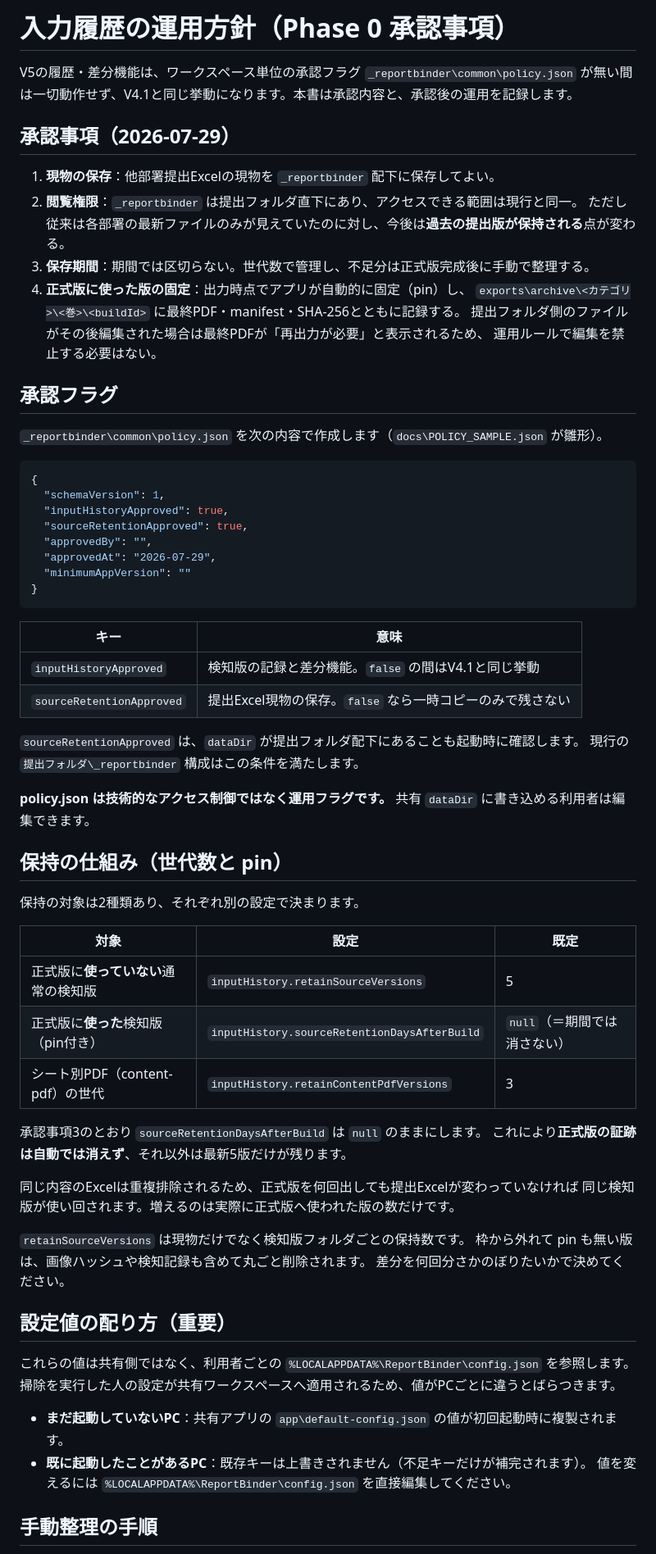
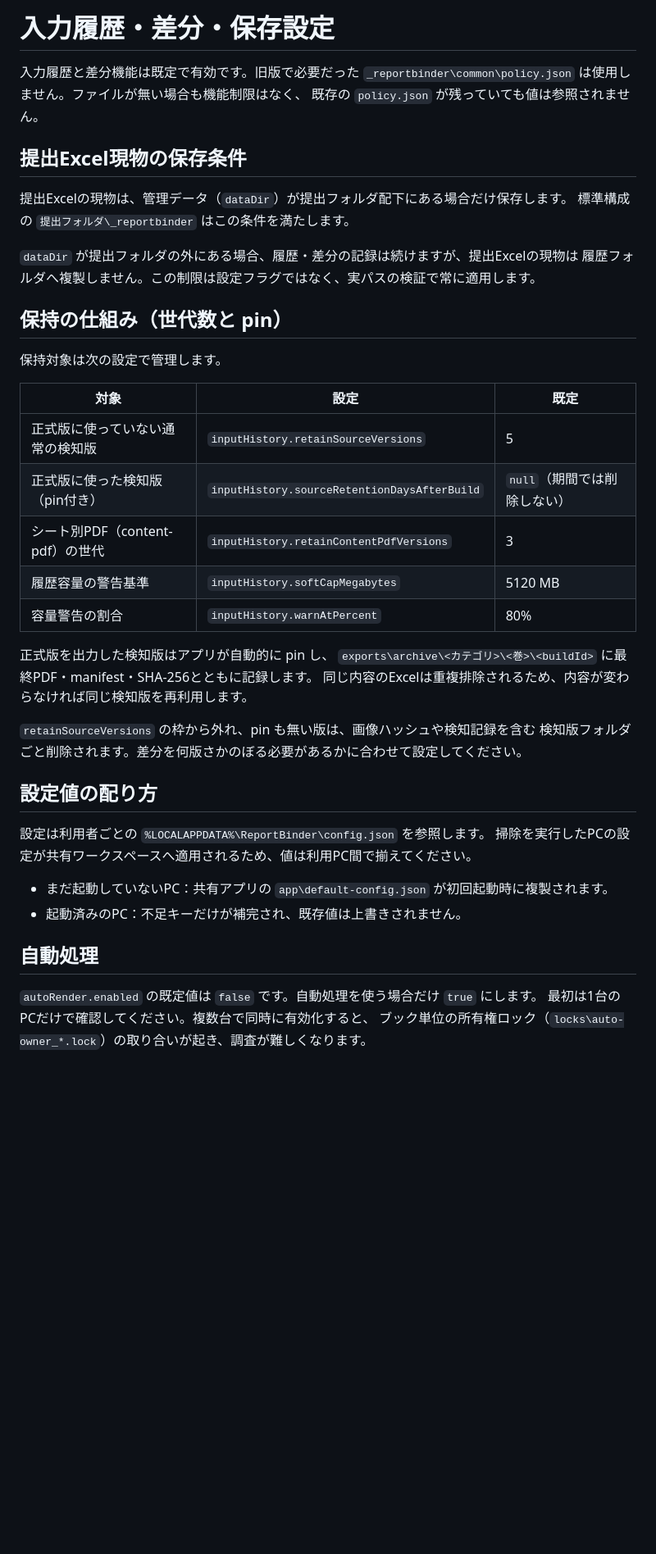
Before and after one commit to minimo162/ReportBinder, a Markdown page: docs/INPUT_HISTORY_POLICY.md, the part around one of its changes. Shown at 82% size. Drawn GitHub-style; blank space fills up the shorter version.

Commit message:
Replace approval policy with retention guide

````diff
--- a/docs/INPUT_HISTORY_POLICY.md
+++ b/docs/INPUT_HISTORY_POLICY.md
@@ -1,74 +1,47 @@
-# 入力履歴の運用方針（Phase 0 承認事項）
+# 入力履歴・差分・保存設定
 
-V5の履歴・差分機能は、ワークスペース単位の承認フラグ `_reportbinder\common\policy.json`
-が無い間は一切動作せず、V4.1と同じ挙動になります。本書は承認内容と、承認後の運用を記録します。
+入力履歴と差分機能は既定で有効です。旧版で必要だった
+`_reportbinder\common\policy.json` は使用しません。ファイルが無い場合も機能制限はなく、
+既存の `policy.json` が残っていても値は参照されません。
 
-## 承認事項（2026-07-29）
+## 提出Excel現物の保存条件
 
-1. **現物の保存**：他部署提出Excelの現物を `_reportbinder` 配下に保存してよい。
-2. **閲覧権限**：`_reportbinder` は提出フォルダ直下にあり、アクセスできる範囲は現行と同一。
-   ただし従来は各部署の最新ファイルのみが見えていたのに対し、今後は**過去の提出版が保持される**点が変わる。
-3. **保存期間**：期間では区切らない。世代数で管理し、不足分は正式版完成後に手動で整理する。
-4. **正式版に使った版の固定**：出力時点でアプリが自動的に固定（pin）し、
-   `exports\archive\<カテゴリ>\<巻>\<buildId>` に最終PDF・manifest・SHA-256とともに記録する。
-   提出フォルダ側のファイルがその後編集された場合は最終PDFが「再出力が必要」と表示されるため、
-   運用ルールで編集を禁止する必要はない。
+提出Excelの現物は、管理データ（`dataDir`）が提出フォルダ配下にある場合だけ保存します。
+標準構成の `提出フォルダ\_reportbinder` はこの条件を満たします。
 
-## 承認フラグ
-
-`_reportbinder\common\policy.json` を次の内容で作成します（`docs\POLICY_SAMPLE.json` が雛形）。
-
-```json
-{
-  "schemaVersion": 1,
-  "inputHistoryApproved": true,
-  "sourceRetentionApproved": true,
-  "approvedBy": "",
-  "approvedAt": "2026-07-29",
-  "minimumAppVersion": ""
-}
-```
-
-| キー | 意味 |
-|---|---|
-| `inputHistoryApproved` | 検知版の記録と差分機能。`false` の間はV4.1と同じ挙動 |
-| `sourceRetentionApproved` | 提出Excel現物の保存。`false` なら一時コピーのみで残さない |
-
-`sourceRetentionApproved` は、`dataDir` が提出フォルダ配下にあることも起動時に確認します。
-現行の `提出フォルダ\_reportbinder` 構成はこの条件を満たします。
-
-**policy.json は技術的なアクセス制御ではなく運用フラグです。**
-共有 `dataDir` に書き込める利用者は編集できます。
+`dataDir` が提出フォルダの外にある場合、履歴・差分の記録は続けますが、提出Excelの現物は
+履歴フォルダへ複製しません。この制限は設定フラグではなく、実パスの検証で常に適用します。
 
 ## 保持の仕組み（世代数と pin）
 
-保持の対象は2種類あり、それぞれ別の設定で決まります。
+保持対象は次の設定で管理します。
 
 | 対象 | 設定 | 既定 |
 |---|---|---|
-| 正式版に**使っていない**通常の検知版 | `inputHistory.retainSourceVersions` | 5 |
-| 正式版に**使った**検知版（pin付き） | `inputHistory.sourceRetentionDaysAfterBuild` | `null`（＝期間では消さない） |
+| 正式版に使っていない通常の検知版 | `inputHistory.retainSourceVersions` | 5 |
+| 正式版に使った検知版（pin付き） | `inputHistory.sourceRetentionDaysAfterBuild` | `null`（期間では削除しない） |
 | シート別PDF（content-pdf）の世代 | `inputHistory.retainContentPdfVersions` | 3 |
+| 履歴容量の警告基準 | `inputHistory.softCapMegabytes` | 5120 MB |
+| 容量警告の割合 | `inputHistory.warnAtPercent` | 80% |
 
-承認事項3のとおり `sourceRetentionDaysAfterBuild` は `null` のままにします。
-これにより**正式版の証跡は自動では消えず**、それ以外は最新5版だけが残ります。
+正式版を出力した検知版はアプリが自動的に pin し、
+`exports\archive\<カテゴリ>\<巻>\<buildId>` に最終PDF・manifest・SHA-256とともに記録します。
+同じ内容のExcelは重複排除されるため、内容が変わらなければ同じ検知版を再利用します。
 
-同じ内容のExcelは重複排除されるため、正式版を何回出しても提出Excelが変わっていなければ
-同じ検知版が使い回されます。増えるのは実際に正式版へ使われた版の数だけです。
+`retainSourceVersions` の枠から外れ、pin も無い版は、画像ハッシュや検知記録を含む
+検知版フォルダごと削除されます。差分を何版さかのぼる必要があるかに合わせて設定してください。
 
-`retainSourceVersions` は現物だけでなく検知版フォルダごとの保持数です。
-枠から外れて pin も無い版は、画像ハッシュや検知記録も含めて丸ごと削除されます。
-差分を何回分さかのぼりたいかで決めてください。
+## 設定値の配り方
 
-## 設定値の配り方（重要）
+設定は利用者ごとの `%LOCALAPPDATA%\ReportBinder\config.json` を参照します。
+掃除を実行したPCの設定が共有ワークスペースへ適用されるため、値は利用PC間で揃えてください。
 
-これらの値は共有側ではなく、利用者ごとの
-`%LOCALAPPDATA%\ReportBinder\config.json` を参照します。
-掃除を実行した人の設定が共有ワークスペースへ適用されるため、値がPCごとに違うとばらつきます。
+- まだ起動していないPC：共有アプリの `app\default-config.json` が初回起動時に複製されます。
+- 起動済みのPC：不足キーだけが補完され、既存値は上書きされません。
 
-- **まだ起動していないPC**：共有アプリの `app\default-config.json` の値が初回起動時に複製されます。
-- **既に起動したことがあるPC**：既存キーは上書きされません（不足キーだけが補完されます）。
-  値を変えるには `%LOCALAPPDATA%\ReportBinder\config.json` を直接編集してください。
+## 自動処理
 
-## 手動整理の手順
+`autoRender.enabled` の既定値は `false` です。自動処理を使う場合だけ `true` にします。
+最初は1台のPCだけで確認してください。複数台で同時に有効化すると、
+ブック単位の所有権ロック（`locks\auto-owner_*.lock`）の取り合いが起き、調査が難しくなります。
 
````
Also changed, not shown: other parts of docs/INPUT_HISTORY_POLICY.md (+6 -12 lines).
